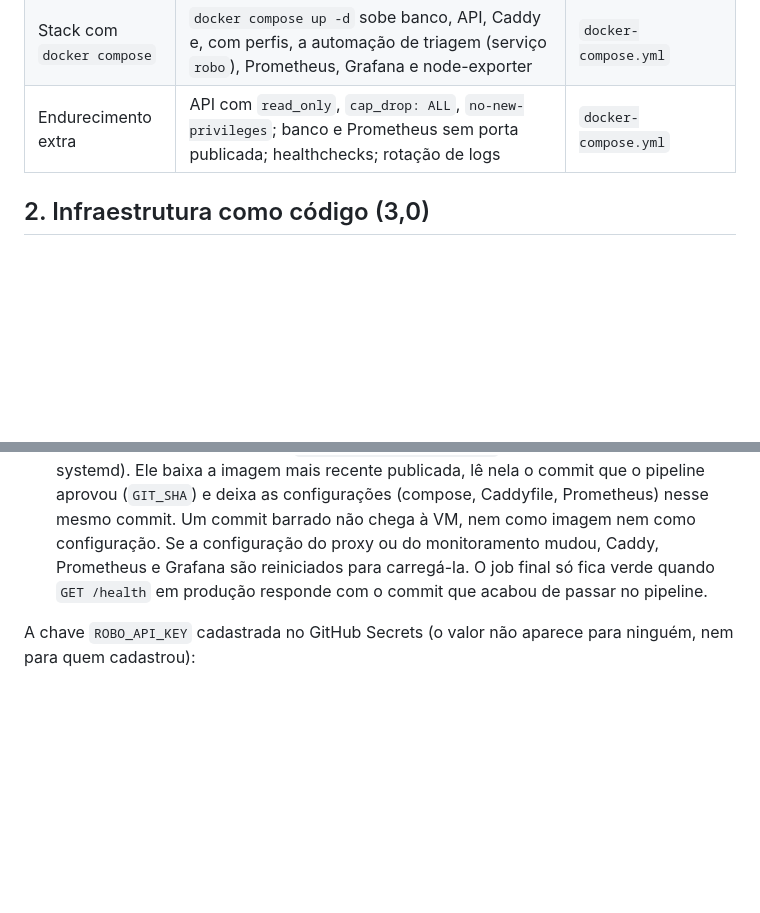
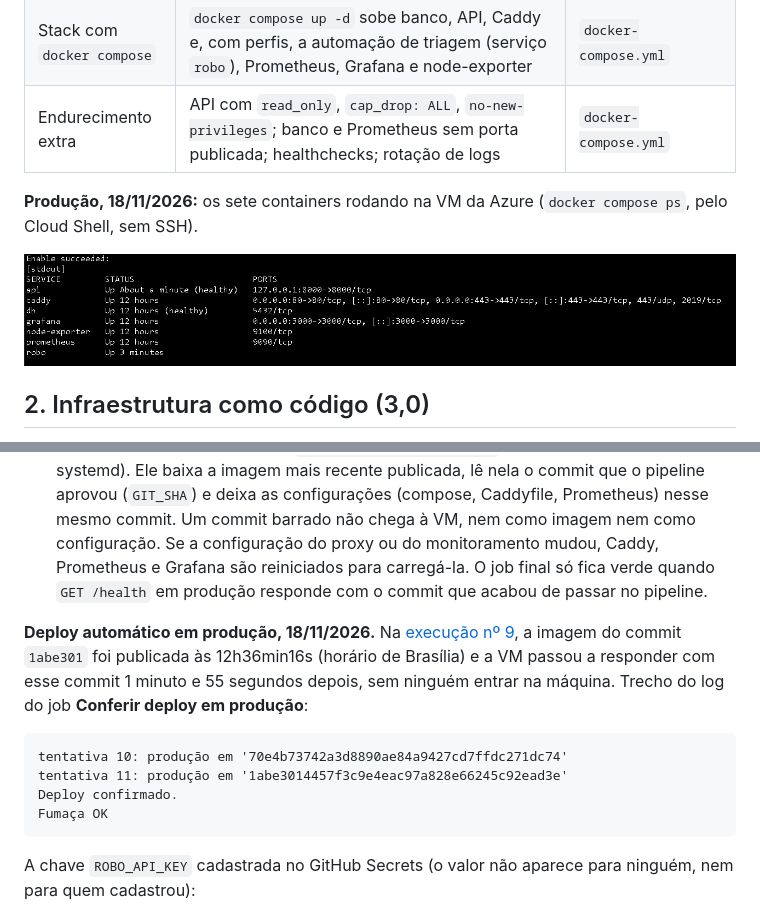
Before and after one commit to CarlosGanzerli/calcada-livre, a Markdown page: docs/devsecops.md, 2 parts joined by grey strips. GitHub-like rendering; pictures changed too: docs/evidencias/04-docker-compose-ps.png (added); blank space fills up the shorter version.

````diff
--- a/docs/devsecops.md
+++ b/docs/devsecops.md
@@ -13,6 +21,10 @@ Como o MVP chega ao cidadão: empacotado em container, numa nuvem descrita por c
 | Sem segredo na imagem | Nenhum `ENV` com senha; tudo chega por variável de ambiente em tempo de execução. `.dockerignore` exclui `.env` e bancos locais. O Trivy também procura segredos | `mvp/.dockerignore` |
 | Stack com `docker compose` | `docker compose up -d` sobe banco, API, Caddy e, com perfis, a automação de triagem (serviço `robo`), Prometheus, Grafana e node-exporter | `docker-compose.yml` |
 | Endurecimento extra | API com `read_only`, `cap_drop: ALL`, `no-new-privileges`; banco e Prometheus sem porta publicada; healthchecks; rotação de logs | `docker-compose.yml` |
+
+**Produção, 18/11/2026:** os sete containers rodando na VM da Azure (`docker compose ps`, pelo Cloud Shell, sem SSH).
+
+![Saída do docker compose ps na VM: sete serviços no ar](evidencias/04-docker-compose-ps.png)
 
 ## 2. Infraestrutura como código (3,0)
 
@@ -44,6 +56,15 @@ Arquivo: `.github/workflows/devsecops.yml`. Roda a cada push e pull request. As
 - **Terraform** confere a formatação, valida a configuração (`terraform validate`) e roda os testes da infraestrutura (`terraform test`): `admin_cidr = 0.0.0.0/0` tem de ser recusado, e SSH e Grafana só podem aceitar o IP da equipe.
 - **Segredos no GitHub Secrets:** `ROBO_API_KEY` (usada no teste de fumaça para provar que a autenticação funciona em produção sem alterar dados). A publicação no GHCR usa o `GITHUB_TOKEN` temporário do próprio Actions. A URL fica em *Variables* (`MVP_URL`), porque não é segredo.
 - **Deploy automático:** a VM roda `infra/deploy/atualizar.sh` a cada minuto (timer do systemd). Ele baixa a imagem mais recente publicada, lê nela o commit que o pipeline aprovou (`GIT_SHA`) e deixa as configurações (compose, Caddyfile, Prometheus) nesse mesmo commit. Um commit barrado não chega à VM, nem como imagem nem como configuração. Se a configuração do proxy ou do monitoramento mudou, Caddy, Prometheus e Grafana são reiniciados para carregá-la. O job final só fica verde quando `GET /health` em produção responde com o commit que acabou de passar no pipeline.
+
+**Deploy automático em produção, 18/11/2026.** Na [execução nº 9](https://github.com/CarlosGanzerli/calcada-livre/actions/runs/44337279436), a imagem do commit `1abe301` foi publicada às 12h36min16s (horário de Brasília) e a VM passou a responder com esse commit 1 minuto e 55 segundos depois, sem ninguém entrar na máquina. Trecho do log do job **Conferir deploy em produção**:
+
+```text
+tentativa 10: produção em '70e4b73742a3d8890ae84a9427cd7ffdc271dc74'
+tentativa 11: produção em '1abe3014457f3c9e4eac97a828e66245c92ead3e'
+Deploy confirmado.
+Fumaça OK
+```
 
 A chave `ROBO_API_KEY` cadastrada no GitHub Secrets (o valor não aparece para ninguém, nem para quem cadastrou):
 
````
Also changed, not shown: other parts of docs/devsecops.md (+8 -0 lines), docs/evidencias/03-mvp-no-ar.png (added), docs/evidencias/03b-ocorrencias-triadas.png (added).
